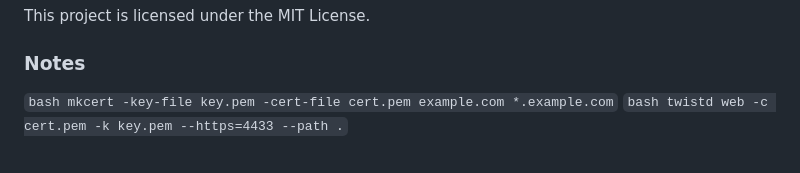
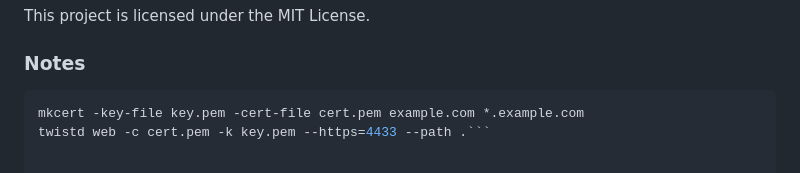
Before and after one commit to cubantonystark/threejs_gsplat_viewer, a Markdown page: README.md, the part around the change. GitHub-like rendering.

Commit message:
Update README.md
Signed-off-by: Rey Rodriguez <escambray@outlook.com>

````diff
--- a/README.md
+++ b/README.md
@@ -102,7 +102,6 @@ This project is licensed under the MIT License.
 
 ### Notes
 
-``bash
-mkcert -key-file key.pem -cert-file cert.pem example.com *.example.com``
-``bash
-twistd web -c cert.pem -k key.pem --https=4433 --path .``
+```bash
+mkcert -key-file key.pem -cert-file cert.pem example.com *.example.com
+twistd web -c cert.pem -k key.pem --https=4433 --path .```
````
